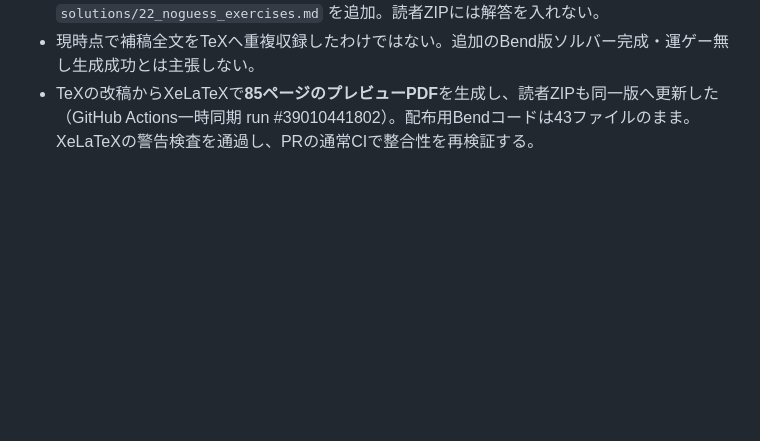
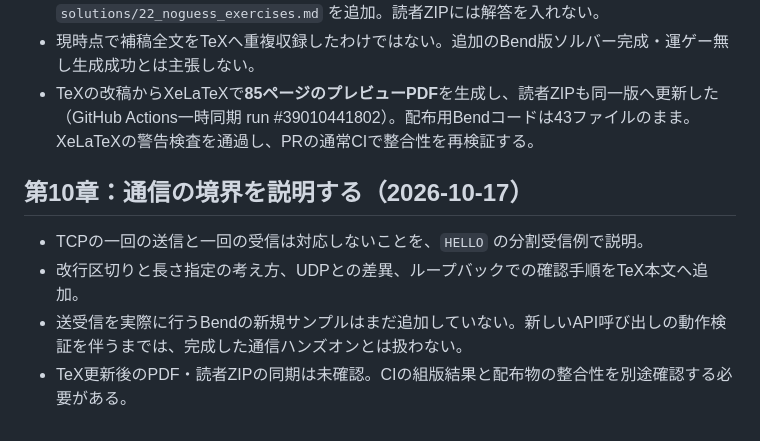
Before and after one commit to Nasu726/bend2-intro-with-life, a Markdown page: intermediate/manuscript/STATUS.md, the part around the change. Drawn GitHub-style; blank space fills up the shorter version.

Commit message:
docs(intermediate): log TCP framing lesson and pending PDF sync

```diff
--- a/intermediate/manuscript/STATUS.md
+++ b/intermediate/manuscript/STATUS.md
@@ -115,3 +115,10 @@ IO取得と純粋な加工、Fileの読み戻し、外部プロセス・Chan・T
 - 同じ説明を独立して検討できる補稿 `22_運ゲー無しを確定手から学ぶ.md` と演習解説 `solutions/22_noguess_exercises.md` を追加。読者ZIPには解答を入れない。
 - 現時点で補稿全文をTeXへ重複収録したわけではない。追加のBend版ソルバー完成・運ゲー無し生成成功とは主張しない。
 - TeXの改稿からXeLaTeXで**85ページのプレビューPDF**を生成し、読者ZIPも同一版へ更新した（GitHub Actions一時同期 run #39010441802）。配布用Bendコードは43ファイルのまま。XeLaTeXの警告検査を通過し、PRの通常CIで整合性を再検証する。
+
+## 第10章：通信の境界を説明する（2026-10-17）
+
+- TCPの一回の送信と一回の受信は対応しないことを、`HELLO` の分割受信例で説明。
+- 改行区切りと長さ指定の考え方、UDPとの差異、ループバックでの確認手順をTeX本文へ追加。
+- 送受信を実際に行うBendの新規サンプルはまだ追加していない。新しいAPI呼び出しの動作検証を伴うまでは、完成した通信ハンズオンとは扱わない。
+- TeX更新後のPDF・読者ZIPの同期は未確認。CIの組版結果と配布物の整合性を別途確認する必要がある。
```
